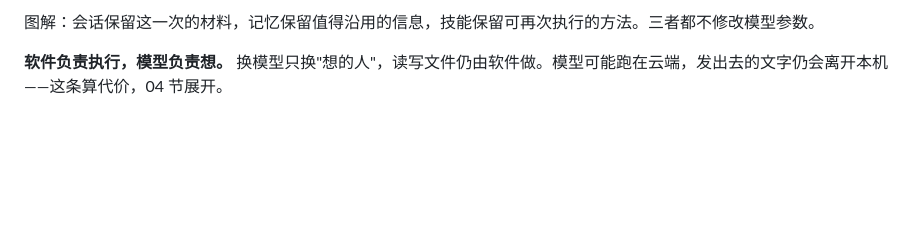
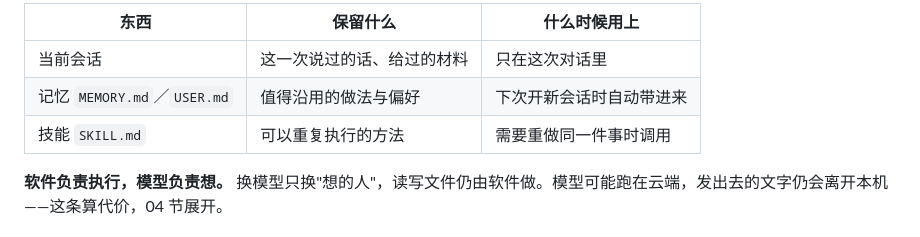
Before and after one commit to nohookcarey/aigc-course, a Markdown page: lesson33.md, the part around one of its changes. GitHub-like rendering; blank space fills up the shorter version.

```diff
--- a/lesson33.md
+++ b/lesson33.md
@@ -72,5 +72,9 @@ Hermes Agent 是 Nous Research 开源的智能体软件，装在自己的电脑
 
-图解：会话保留这一次的材料，记忆保留值得沿用的信息，技能保留可再次执行的方法。三者都不修改模型参数。
+| 东西 | 保留什么 | 什么时候用上 |
+| --- | --- | --- |
+| 当前会话 | 这一次说过的话、给过的材料 | 只在这次对话里 |
+| 记忆 `MEMORY.md`／`USER.md` | 值得沿用的做法与偏好 | 下次开新会话时自动带进来 |
+| 技能 `SKILL.md` | 可以重复执行的方法 | 需要重做同一件事时调用 |
 
 **软件负责执行，模型负责想。** 换模型只换"想的人"，读写文件仍由软件做。模型可能跑在云端，发出去的文字仍会离开本机——这条算代价，04 节展开。
 
```
Also changed, not shown: other parts of lesson33.md (+2 -8 lines).
